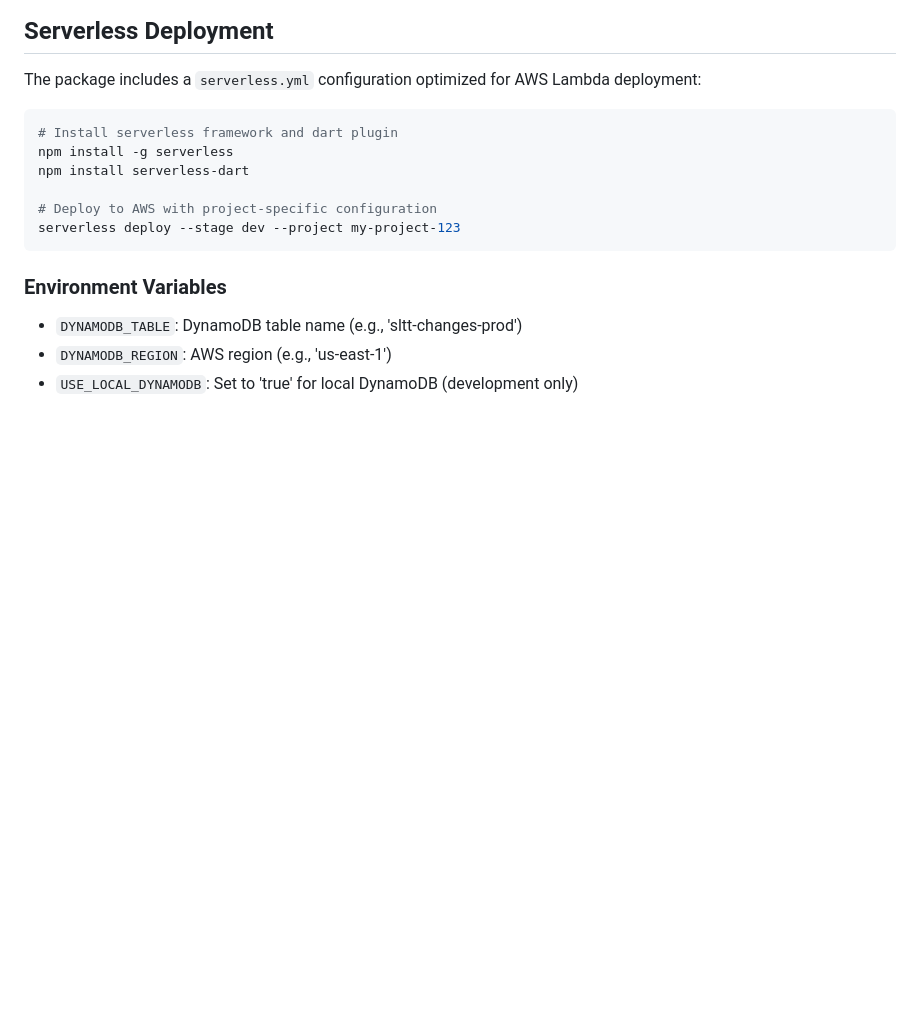
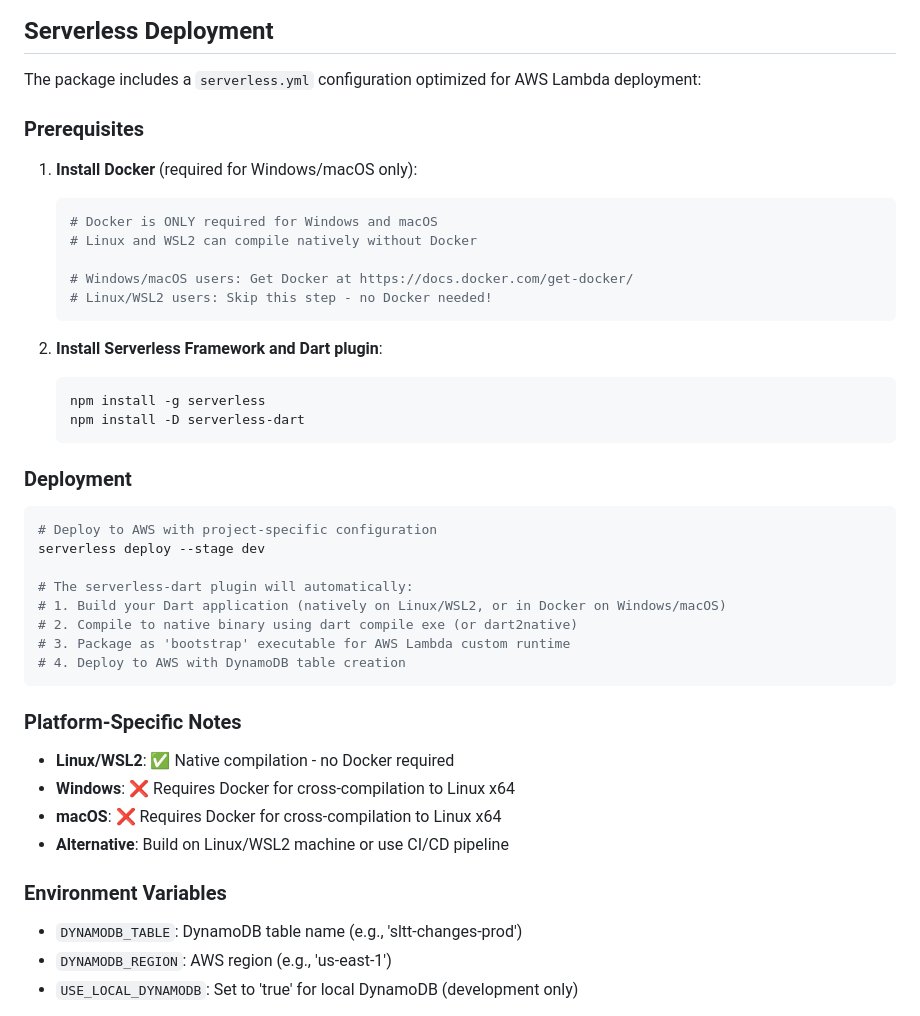
Before and after one commit to ubsicap/sltt-dart, a Markdown page: packages/aws_backend/README.md, the part around the change printed below. Rendered like a GitHub page; blank space fills up the shorter version.

````diff
--- a/packages/aws_backend/README.md
+++ b/packages/aws_backend/README.md
@@ -140,14 +140,42 @@ Or use a single Lambda that handles multiple projects based on request context.
 
 The package includes a `serverless.yml` configuration optimized for AWS Lambda deployment:
 
+### Prerequisites
+
+1. **Install Docker** (required for Windows/macOS only):
+   ```bash
+   # Docker is ONLY required for Windows and macOS
+   # Linux and WSL2 can compile natively without Docker
+
+   # Windows/macOS users: Get Docker at https://docs.docker.com/get-docker/
+   # Linux/WSL2 users: Skip this step - no Docker needed!
+   ```
+
+2. **Install Serverless Framework and Dart plugin**:
+   ```bash
+   npm install -g serverless
+   npm install -D serverless-dart
+   ```
+
+### Deployment
+
 ```bash
-# Install serverless framework and dart plugin
-npm install -g serverless
-npm install serverless-dart
+# Deploy to AWS with project-specific configuration
+serverless deploy --stage dev
 
-# Deploy to AWS with project-specific configuration
-serverless deploy --stage dev --project my-project-123
+# The serverless-dart plugin will automatically:
+# 1. Build your Dart application (natively on Linux/WSL2, or in Docker on Windows/macOS)
+# 2. Compile to native binary using dart compile exe (or dart2native)
+# 3. Package as 'bootstrap' executable for AWS Lambda custom runtime
+# 4. Deploy to AWS with DynamoDB table creation
 ```
+
+### Platform-Specific Notes
+
+- **Linux/WSL2**: ✅ Native compilation - no Docker required
+- **Windows**: ❌ Requires Docker for cross-compilation to Linux x64
+- **macOS**: ❌ Requires Docker for cross-compilation to Linux x64
+- **Alternative**: Build on Linux/WSL2 machine or use CI/CD pipeline
 
 ### Environment Variables
 
````
Also changed, not shown: other parts of packages/aws_backend/README.md (+25 -0 lines).
